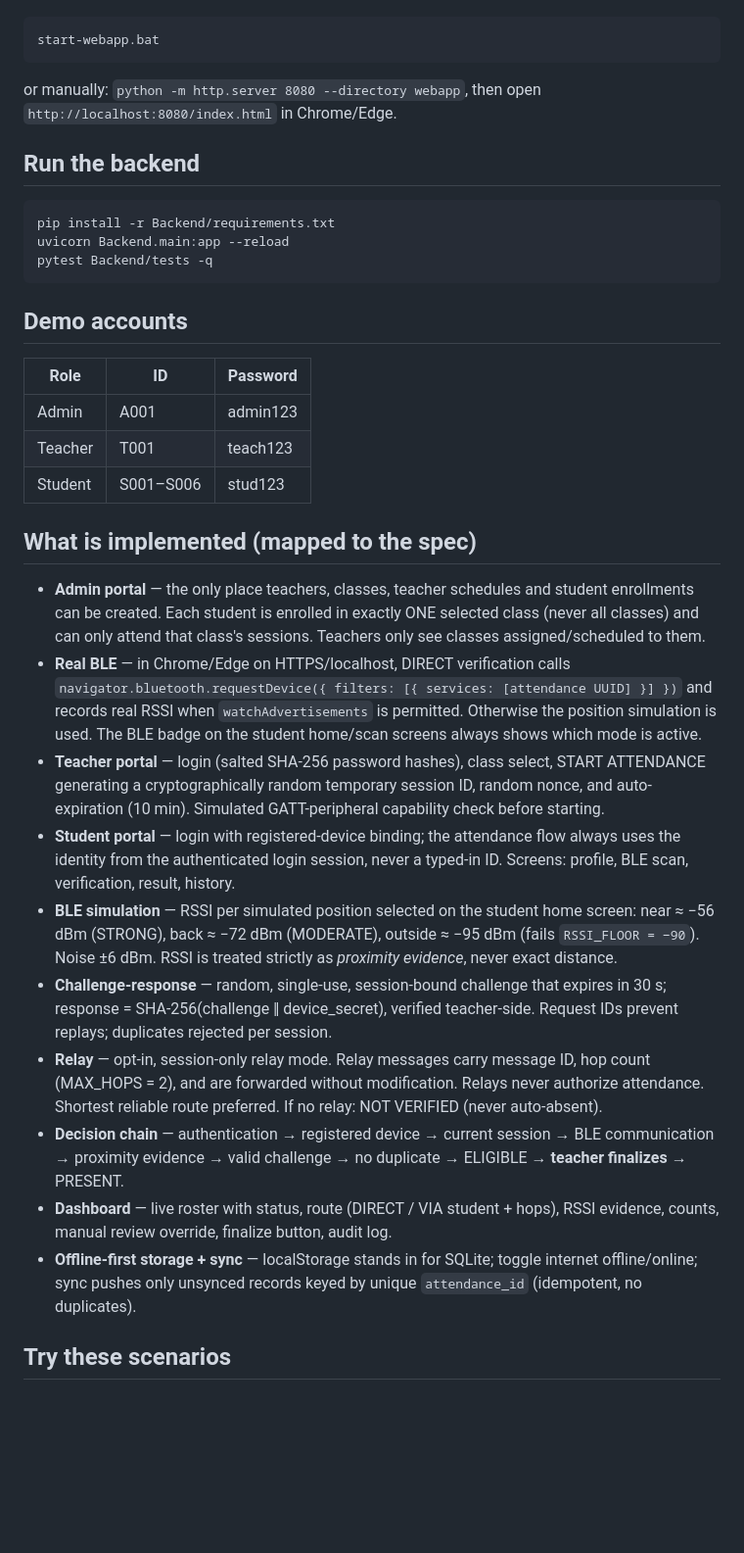
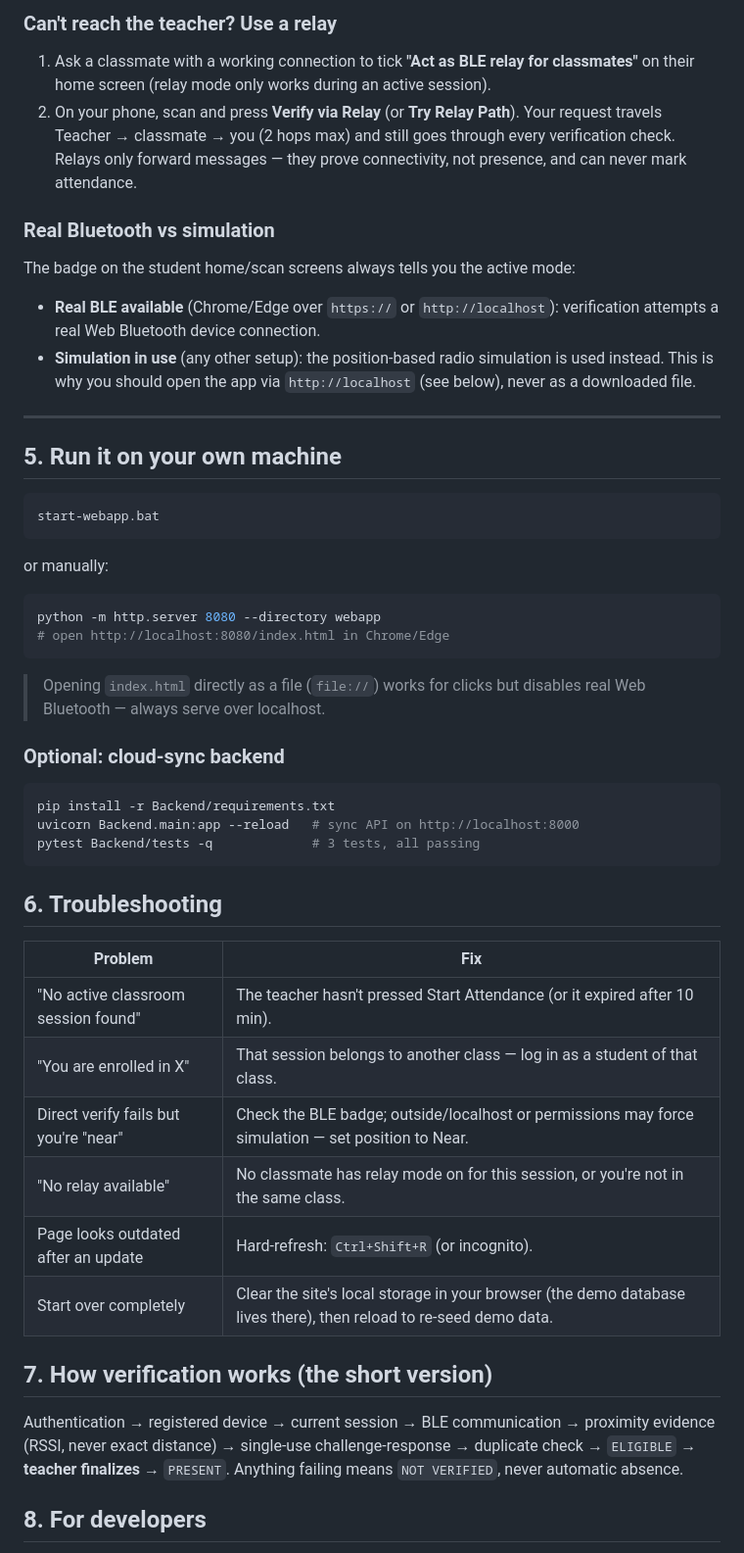
Before and after one commit to dhrrishitvdeka/ble_smart_attendance_system, a Markdown page: README.md, the part around one of its changes. Shown at 98% size. GitHub-like rendering; blank space fills up the shorter version.

Commit message:
Rewrite README for end users: setup flows, relay guide, troubleshooting

````diff
--- a/README.md
+++ b/README.md
@@ -20,65 +77,66 @@ Serve over `http://localhost` so Web Bluetooth is available (file:// hides it):
+### Can't reach the teacher? Use a relay
+
+1. Ask a classmate with a working connection to tick
+   **"Act as BLE relay for classmates"** on their home screen
+   (relay mode only works during an active session).
+2. On your phone, scan and press **Verify via Relay** (or **Try Relay Path**).
+   Your request travels Teacher → classmate → you (2 hops max) and still goes
+   through every verification check. Relays only forward messages — they prove
+   connectivity, not presence, and can never mark attendance.
+
+### Real Bluetooth vs simulation
+
+The badge on the student home/scan screens always tells you the active mode:
+
+- **Real BLE available** (Chrome/Edge over `https://` or `http://localhost`):
+  verification attempts a real Web Bluetooth device connection.
+- **Simulation in use** (any other setup): the position-based radio simulation
+  is used instead. This is why you should open the app via `http://localhost`
+  (see below), never as a downloaded file.
+
+---
+
+## 5. Run it on your own machine
 
 ```bat
 start-webapp.bat
 ```
 
-or manually: `python -m http.server 8080 --directory webapp`, then open
-`http://localhost:8080/index.html` in Chrome/Edge.
+or manually:
 
-## Run the backend
+```bash
+python -m http.server 8080 --directory webapp
+# open http://localhost:8080/index.html in Chrome/Edge
+```
+
+> Opening `index.html` directly as a file (`file://`) works for clicks but
+> disables real Web Bluetooth — always serve over localhost.
+
+### Optional: cloud-sync backend
 
 ```bash
 pip install -r Backend/requirements.txt
-uvicorn Backend.main:app --reload
-pytest Backend/tests -q
+uvicorn Backend.main:app --reload   # sync API on http://localhost:8000
+pytest Backend/tests -q             # 3 tests, all passing
 ```
 
-## Demo accounts
+## 6. Troubleshooting
 
-| Role    | ID     | Password  |
-|---------|--------|-----------|
-| Admin   | A001   | admin123  |
-| Teacher | T001   | teach123  |
-| Student | S001–S006 | stud123 |
+| Problem | Fix |
+|---|---|
+| "No active classroom session found" | The teacher hasn't pressed Start Attendance (or it expired after 10 min). |
+| "You are enrolled in X" | That session belongs to another class — log in as a student of that class. |
+| Direct verify fails but you're "near" | Check the BLE badge; outside/localhost or permissions may force simulation — set position to Near. |
+| "No relay available" | No classmate has relay mode on for this session, or you're not in the same class. |
+| Page looks outdated after an update | Hard-refresh: `Ctrl+Shift+R` (or incognito). |
+| Start over completely | Clear the site's local storage in your browser (the demo database lives there), then reload to re-seed demo data. |
 
-## What is implemented (mapped to the spec)
+## 7. How verification works (the short version)
 
-- **Admin portal** — the only place teachers, classes, teacher schedules and
-  student enrollments can be created. Each student is enrolled in exactly ONE
-  selected class (never all classes) and can only attend that class's sessions.
-  Teachers only see classes assigned/scheduled to them.
-- **Real BLE** — in Chrome/Edge on HTTPS/localhost, DIRECT verification calls
-  `navigator.bluetooth.requestDevice({ filters: [{ services: [attendance UUID] }] })`
-  and records real RSSI when `watchAdvertisements` is permitted. Otherwise the
-  position simulation is used. The BLE badge on the student home/scan screens
-  always shows which mode is active.
-- **Teacher portal** — login (salted SHA-256 password hashes), class select,
-  START ATTENDANCE generating a cryptographically random temporary session ID,
-  random nonce, and auto-expiration (10 min). Simulated GATT-peripheral
-  capability check before starting.
-- **Student portal** — login with registered-device binding; the attendance
-  flow always uses the identity from the authenticated login session, never a
-  typed-in ID. Screens: profile, BLE scan, verification, result, history.
-- **BLE simulation** — RSSI per simulated position selected on the student
-  home screen: near ≈ −56 dBm (STRONG), back ≈ −72 dBm (MODERATE),
-  outside ≈ −95 dBm (fails `RSSI_FLOOR = −90`). Noise ±6 dBm.
-  RSSI is treated strictly as *proximity evidence*, never exact distance.
-- **Challenge-response** — random, single-use, session-bound challenge that
-  expires in 30 s; response = SHA-256(challenge ‖ device_secret), verified
-  teacher-side. Request IDs prevent replays; duplicates rejected per session.
-- **Relay** — opt-in, session-only relay mode. Relay messages carry message ID,
-  hop count (MAX_HOPS = 2), and are forwarded without modification. Relays
-  never authorize attendance. Shortest reliable route preferred. If no relay:
-  NOT VERIFIED (never auto-absent).
-- **Decision chain** — authentication → registered device → current session →
-  BLE communication → proximity evidence → valid challenge → no duplicate →
-  ELIGIBLE → **teacher finalizes** → PRESENT.
-- **Dashboard** — live roster with status, route (DIRECT / VIA student +
-  hops), RSSI evidence, counts, manual review override, finalize button,
-  audit log.
-- **Offline-first storage + sync** — localStorage stands in for SQLite;
-  toggle internet offline/online; sync pushes only unsynced records keyed by
-  unique `attendance_id` (idempotent, no duplicates).
+Authentication → registered device → current session → BLE communication →
+proximity evidence (RSSI, never exact distance) → single-use challenge-response
+→ duplicate check → `ELIGIBLE` → **teacher finalizes** → `PRESENT`.
+Anything failing means `NOT VERIFIED`, never automatic absence.
 
-## Try these scenarios
+## 8. For developers
 
````
Also changed, not shown: other parts of README.md (+83 -41 lines).
